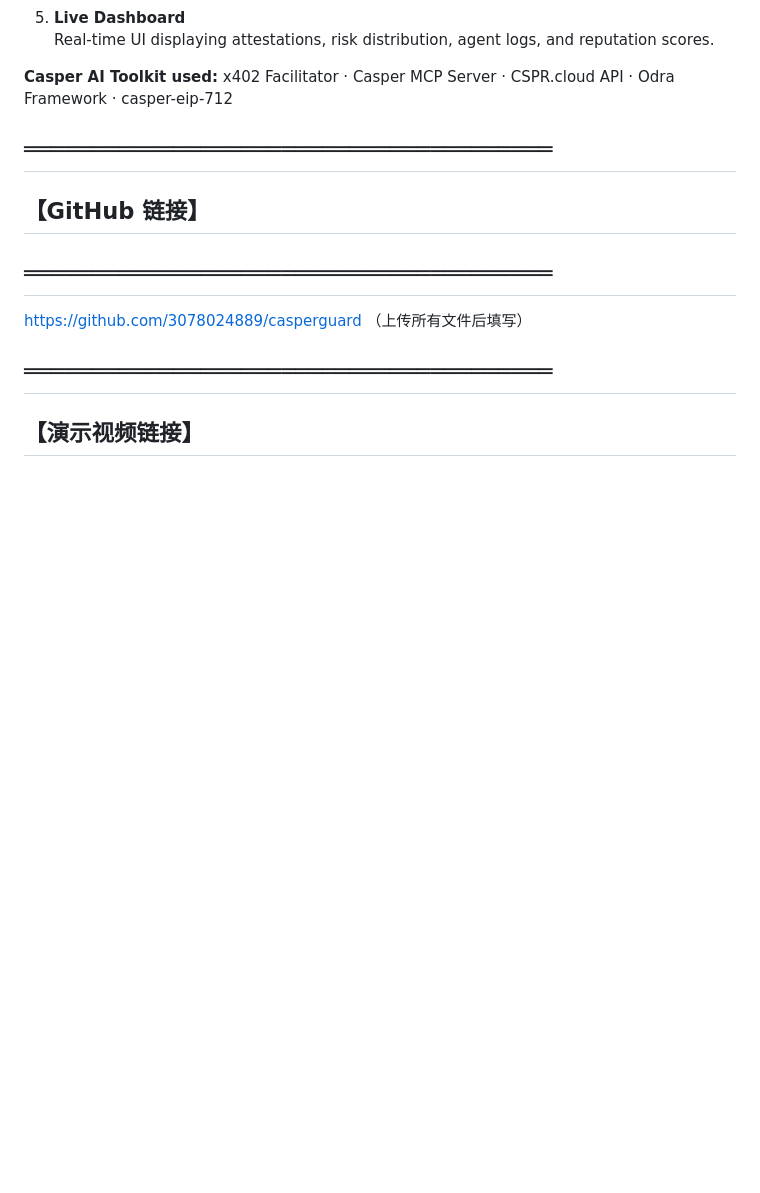
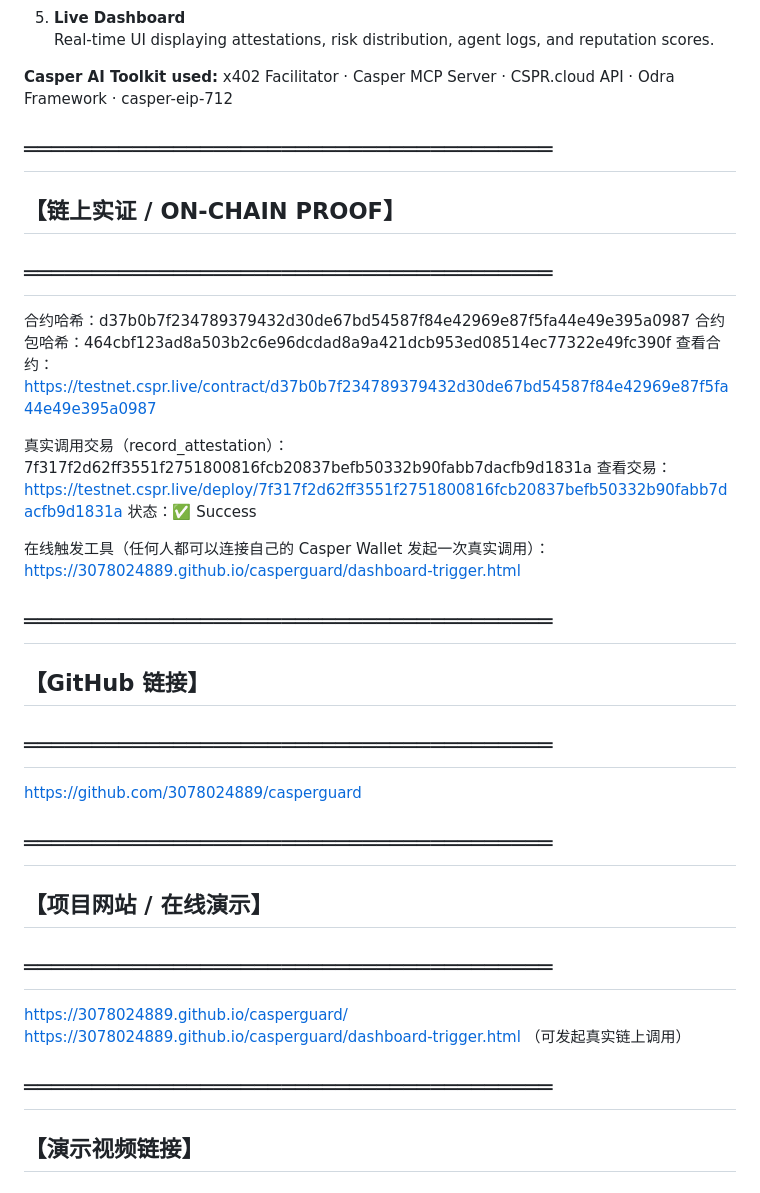
Before and after one commit to 3078024889/casperguard, a Markdown page: dorahacks_submission.md, the part around the change. Drawn GitHub-style; blank space fills up the shorter version.

```diff
--- a/dorahacks_submission.md
+++ b/dorahacks_submission.md
@@ -134,11 +134,35 @@ providing a verifiable compliance layer for Real-World Asset (RWA) DeFi integrat
 
 
 ## ═══════════════════════════════════════
+## 【链上实证 / ON-CHAIN PROOF】
+## ═══════════════════════════════════════
+
+合约哈希：d37b0b7f234789379432d30de67bd54587f84e42969e87f5fa44e49e395a0987
+合约包哈希：464cbf123ad8a503b2c6e96dcdad8a9a421dcb953ed08514ec77322e49fc390f
+查看合约：https://testnet.cspr.live/contract/d37b0b7f234789379432d30de67bd54587f84e42969e87f5fa44e49e395a0987
+
+真实调用交易（record_attestation）：
+7f317f2d62ff3551f2751800816fcb20837befb50332b90fabb7dacfb9d1831a
+查看交易：https://testnet.cspr.live/deploy/7f317f2d62ff3551f2751800816fcb20837befb50332b90fabb7dacfb9d1831a
+状态：✅ Success
+
+在线触发工具（任何人都可以连接自己的 Casper Wallet 发起一次真实调用）：
+https://3078024889.github.io/casperguard/dashboard-trigger.html
+
+
+## ═══════════════════════════════════════
 ## 【GitHub 链接】
 ## ═══════════════════════════════════════
 
 https://github.com/3078024889/casperguard
-（上传所有文件后填写）
+
+
+## ═══════════════════════════════════════
+## 【项目网站 / 在线演示】
+## ═══════════════════════════════════════
+
+https://3078024889.github.io/casperguard/
+https://3078024889.github.io/casperguard/dashboard-trigger.html （可发起真实链上调用）
 
 
 ## ═══════════════════════════════════════
```
Also changed, not shown: README.md (+20 -2 lines).
